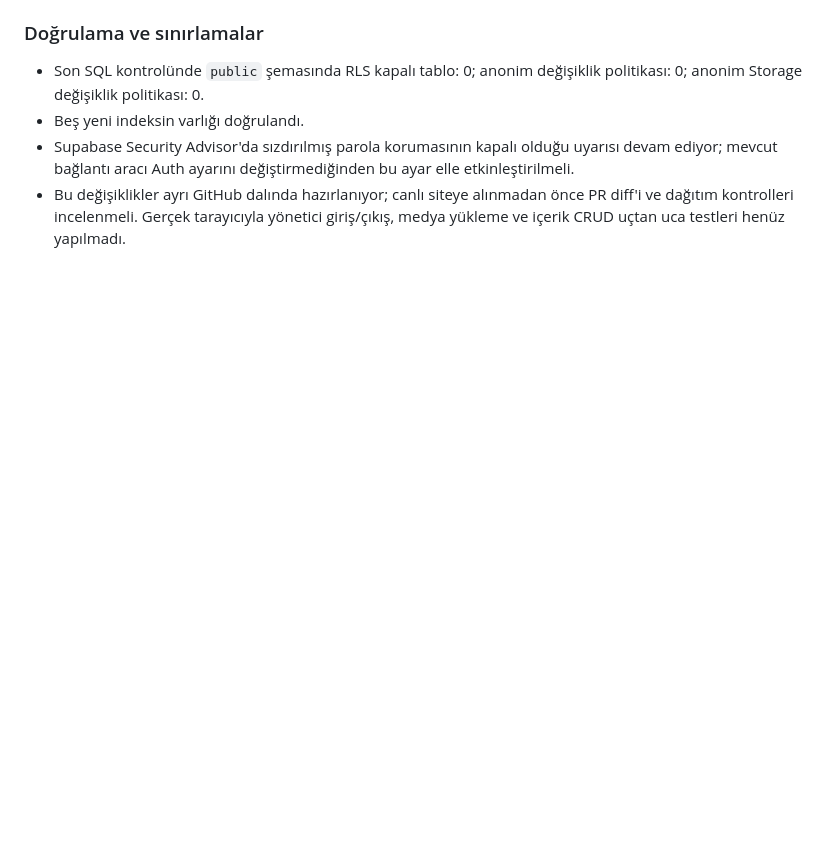
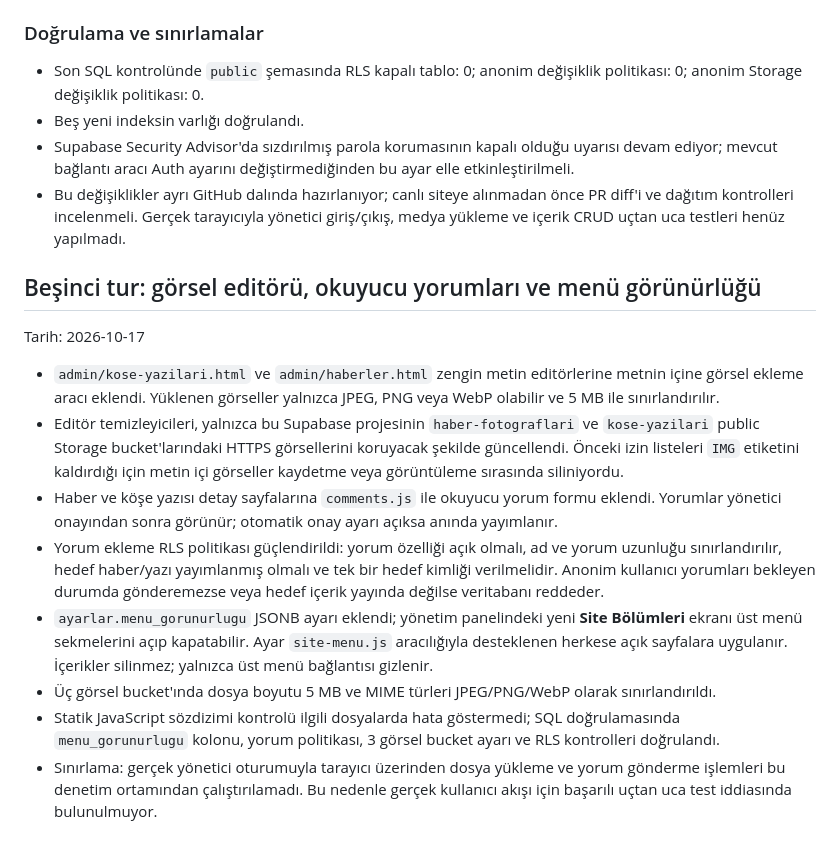
Before and after one commit to ttugbatural-web/karsi-yayin, a Markdown page: TECHNICAL-AUDIT.md, the part around the change. Drawn GitHub-style; blank space fills up the shorter version.

Commit message:
Document image editor, comments, and navigation controls

```diff
--- a/TECHNICAL-AUDIT.md
+++ b/TECHNICAL-AUDIT.md
@@ -184,3 +184,17 @@ Tarih: 2026-10-17
 - Beş yeni indeksin varlığı doğrulandı.
 - Supabase Security Advisor'da sızdırılmış parola korumasının kapalı olduğu uyarısı devam ediyor; mevcut bağlantı aracı Auth ayarını değiştirmediğinden bu ayar elle etkinleştirilmeli.
 - Bu değişiklikler ayrı GitHub dalında hazırlanıyor; canlı siteye alınmadan önce PR diff'i ve dağıtım kontrolleri incelenmeli. Gerçek tarayıcıyla yönetici giriş/çıkış, medya yükleme ve içerik CRUD uçtan uca testleri henüz yapılmadı.
+
+
+## Beşinci tur: görsel editörü, okuyucu yorumları ve menü görünürlüğü
+
+Tarih: 2026-10-17
+
+- `admin/kose-yazilari.html` ve `admin/haberler.html` zengin metin editörlerine metnin içine görsel ekleme aracı eklendi. Yüklenen görseller yalnızca JPEG, PNG veya WebP olabilir ve 5 MB ile sınırlandırılır.
+- Editör temizleyicileri, yalnızca bu Supabase projesinin `haber-fotograflari` ve `kose-yazilari` public Storage bucket'larındaki HTTPS görsellerini koruyacak şekilde güncellendi. Önceki izin listeleri `IMG` etiketini kaldırdığı için metin içi görseller kaydetme veya görüntüleme sırasında siliniyordu.
+- Haber ve köşe yazısı detay sayfalarına `comments.js` ile okuyucu yorum formu eklendi. Yorumlar yönetici onayından sonra görünür; otomatik onay ayarı açıksa anında yayımlanır.
+- Yorum ekleme RLS politikası güçlendirildi: yorum özelliği açık olmalı, ad ve yorum uzunluğu sınırlandırılır, hedef haber/yazı yayımlanmış olmalı ve tek bir hedef kimliği verilmelidir. Anonim kullanıcı yorumları bekleyen durumda gönderemezse veya hedef içerik yayında değilse veritabanı reddeder.
+- `ayarlar.menu_gorunurlugu` JSONB ayarı eklendi; yönetim panelindeki yeni **Site Bölümleri** ekranı üst menü sekmelerini açıp kapatabilir. Ayar `site-menu.js` aracılığıyla desteklenen herkese açık sayfalara uygulanır. İçerikler silinmez; yalnızca üst menü bağlantısı gizlenir.
+- Üç görsel bucket'ında dosya boyutu 5 MB ve MIME türleri JPEG/PNG/WebP olarak sınırlandırıldı.
+- Statik JavaScript sözdizimi kontrolü ilgili dosyalarda hata göstermedi; SQL doğrulamasında `menu_gorunurlugu` kolonu, yorum politikası, 3 görsel bucket ayarı ve RLS kontrolleri doğrulandı.
+- Sınırlama: gerçek yönetici oturumuyla tarayıcı üzerinden dosya yükleme ve yorum gönderme işlemleri bu denetim ortamından çalıştırılamadı. Bu nedenle gerçek kullanıcı akışı için başarılı uçtan uca test iddiasında bulunulmuyor.
```
